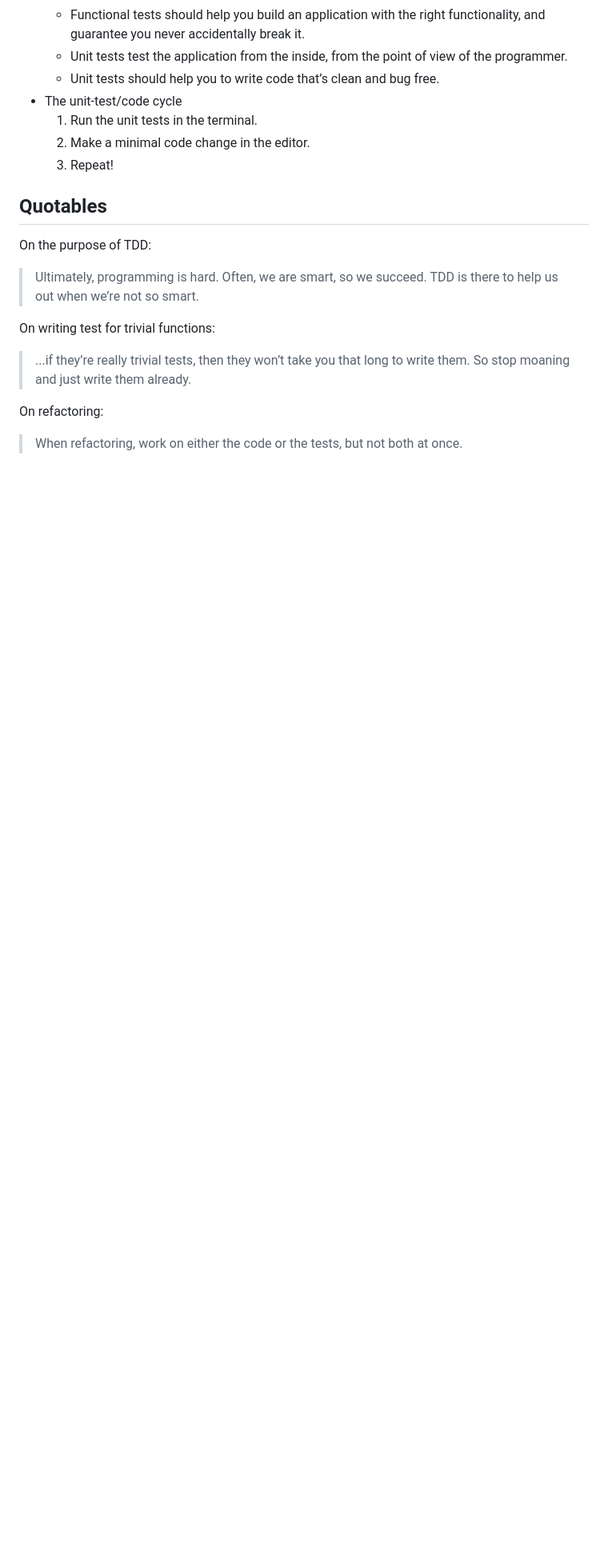
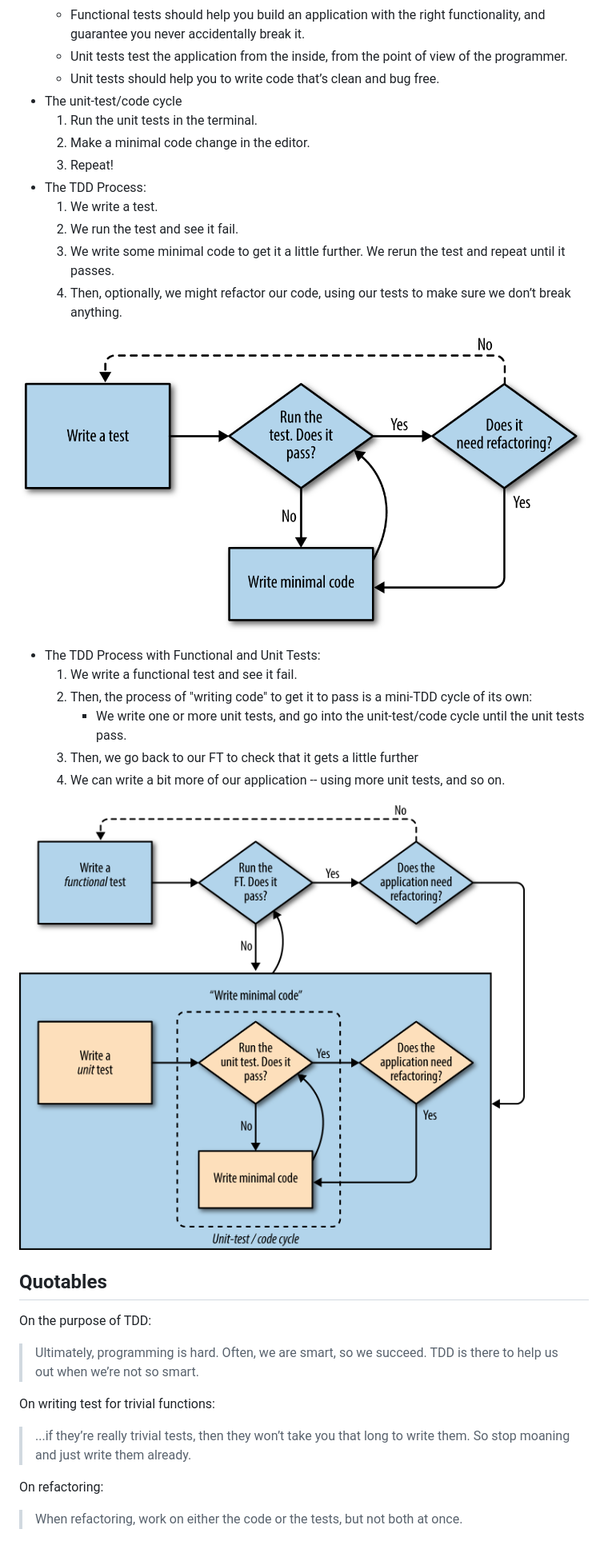
Before and after one commit to alchermd/goat, a Markdown page: docs/notes.md, the part around the change. Shown: that part at 80% size. GitHub-like rendering; pictures changed too: docs/assets/overall-tdd-process.png (added), docs/assets/tdd-process-with-functional-and-unit-tests.png (added); blank space fills up the shorter version.

```diff
--- a/docs/notes.md
+++ b/docs/notes.md
@@ -37,6 +37,22 @@ can use to execute commands before and after the tests had run.
     1. Run the unit tests in the terminal.
     2. Make a minimal code change in the editor.
     3. Repeat!
+- The TDD Process:
+    1. We write a test.
+    2. We run the test and see it fail.
+    3. We write some minimal code to get it a little further. We rerun the test and repeat until it passes.
+    4. Then, optionally, we might refactor our code, using our tests to make sure we don’t break anything.
+
+![](assets/overall-tdd-process.png)
+
+- The TDD Process with Functional and Unit Tests:
+    1. We write a functional test and see it fail.
+    2. Then, the process of "writing code" to get it to pass is a mini-TDD cycle of its own:
+        - We write one or more unit tests, and go into the unit-test/code cycle until the unit tests pass.
+    3. Then, we go back to our FT to check that it gets a little further
+    4. We can write a bit more of our application -- using more unit tests, and so on.
+
+![](assets/tdd-process-with-functional-and-unit-tests.png)
 
 ## Quotables
 
```
Also changed, not shown: 1 other file.
